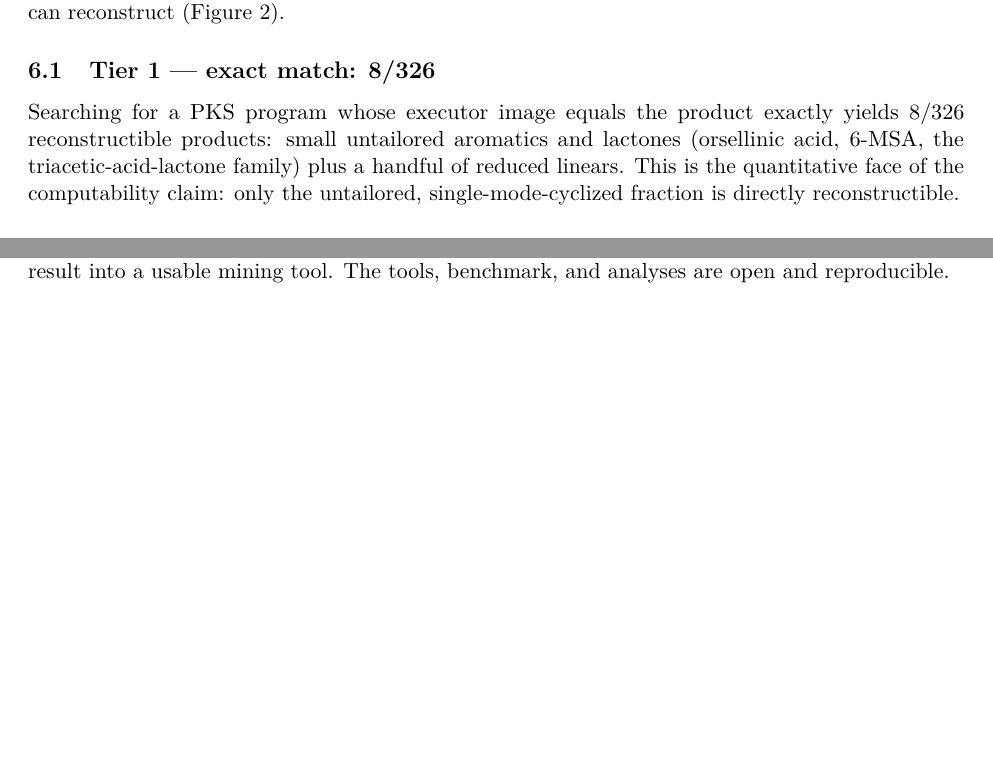
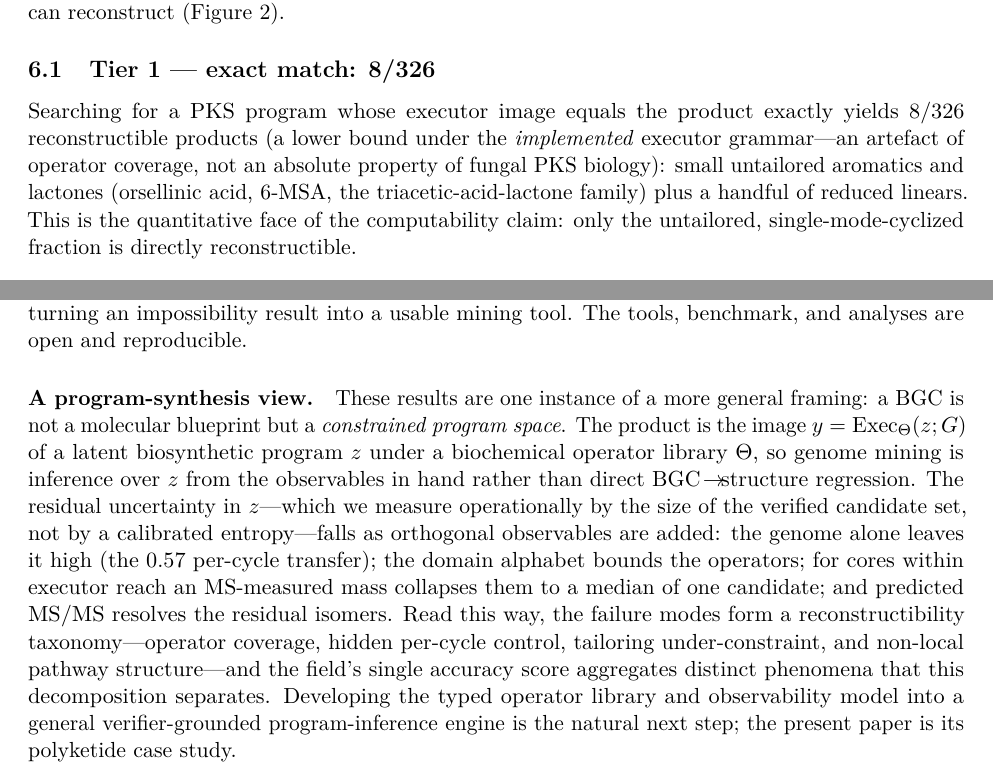
Before and after one commit to BrageEilertsen/lpi-fungal, a LaTeX paper (paper/main.tex): two parts of pages 5 and 11 of 12, joined at a grey line, cut so that both start at the same text, the shorter picture padded with empty space. Compiled offline with pdfLaTeX.

Commit message:
Paper: rigor fixes (reconstructibility, not "computability") + measured program-synthesis framing
Per peer-review feedback, keeping claims to what is measured:
- Define "computability" as reconstructibility/identifiability from BGC-visible domain content
  under the executor grammar (not undecidability); retitle the hypothesis paragraph.
- Soften "no fungal ClusterCAD can exist" -> "no fungal analogue in the same per-module tabular
  sense without additional observables" (abstract, contributions, Sec 6).
- Flag 8/326 as a lower bound under the implemented executor grammar (operator-coverage artefact)
  at first appearance; soften absolute "uncomputable" -> "non-identifiable from gene content alone".
- Add a measured program-synthesis discussion: y=Exec_Theta(z;G); a BGC is a constrained program
  space; the observable-ladder collapses the verified candidate set (residual uncertainty measured
  by candidate-set SIZE, explicitly NOT a calibrated entropy); reconstructibility taxonomy; framed
  as the case study for a future program-inference engine, not a field-wide manifesto.
- Deliberately did NOT adopt: "fundamental computability fact" abstract, formal H(Y|O) as measured
  quantities, or unscoped 9/10 -- these would re-introduce the overclaims the same review flagged.
- 12pp, 0 warnings.

Co-Authored-By: Claude Opus 4.7 (1M context) <noreply@anthropic.com>

```diff
--- a/paper/main.tex
+++ b/paper/main.tex
@@ -288,7 +292,9 @@ core-match (right, grey) is a permissive upper bound shown for contrast, not a t
 
 \subsection{Tier 1 --- exact match: 8/326}
 Searching for a PKS program whose executor image equals the product exactly yields
-\textbf{$8/326$} reconstructible products: small untailored aromatics and lactones (orsellinic
+\textbf{$8/326$} reconstructible products (a lower bound under the \emph{implemented} executor
+grammar---an artefact of operator coverage, not an absolute property of fungal PKS biology):
+small untailored aromatics and lactones (orsellinic
 acid, 6-MSA, the triacetic-acid-lactone family) plus a handful of reduced linears. This is the
 quantitative face of the computability claim: only the untailored, single-mode-cyclized
 fraction is directly reconstructible.
@@ -555,6 +562,22 @@ the iteration program itself---and a \emph{narrow} target: the ceiling decompose
 highly-reducing computability wall and a broad, coverage-addressable aromatic-cyclization wall, and
 the same sound executor serves as a constrained candidate generator, turning an impossibility
 result into a usable mining tool. The tools, benchmark, and analyses are open and reproducible.
+
+\paragraph{A program-synthesis view.} These results are one instance of a more general framing: a
+BGC is not a molecular blueprint but a \emph{constrained program space}. The product is the image
+$y=\mathrm{Exec}_{\Theta}(z;G)$ of a latent biosynthetic program $z$ under a biochemical operator
+library $\Theta$, so genome mining is inference over $z$ from the observables in hand rather than
+direct $\mathrm{BGC}\!\to\!$structure regression. The residual uncertainty in $z$---which we
+measure operationally by the size of the verified candidate set, not by a calibrated
+entropy---falls as orthogonal observables are added: the genome alone leaves it high (the $0.57$
+per-cycle transfer); the domain alphabet bounds the operators; for cores within executor reach an
+MS-measured mass collapses them to a median of one candidate; and predicted MS/MS resolves the
+residual isomers. Read this way, the failure modes form a reconstructibility taxonomy---operator
+coverage, hidden per-cycle control, tailoring under-constraint, and non-local pathway
+structure---and the field's single accuracy score aggregates distinct phenomena that this
+decomposition separates. Developing the typed operator library and observability model into a
+general verifier-grounded program-inference engine is the natural next step; the present paper is
+its polyketide case study.
 
 \paragraph{Reproducibility.} All results are produced by single commands over pinned
 dependencies; see Appendix~\ref{app:repro}.
```
Also changed, not shown: paper/main.pdf, paper/main.tex (21 more changed lines).
